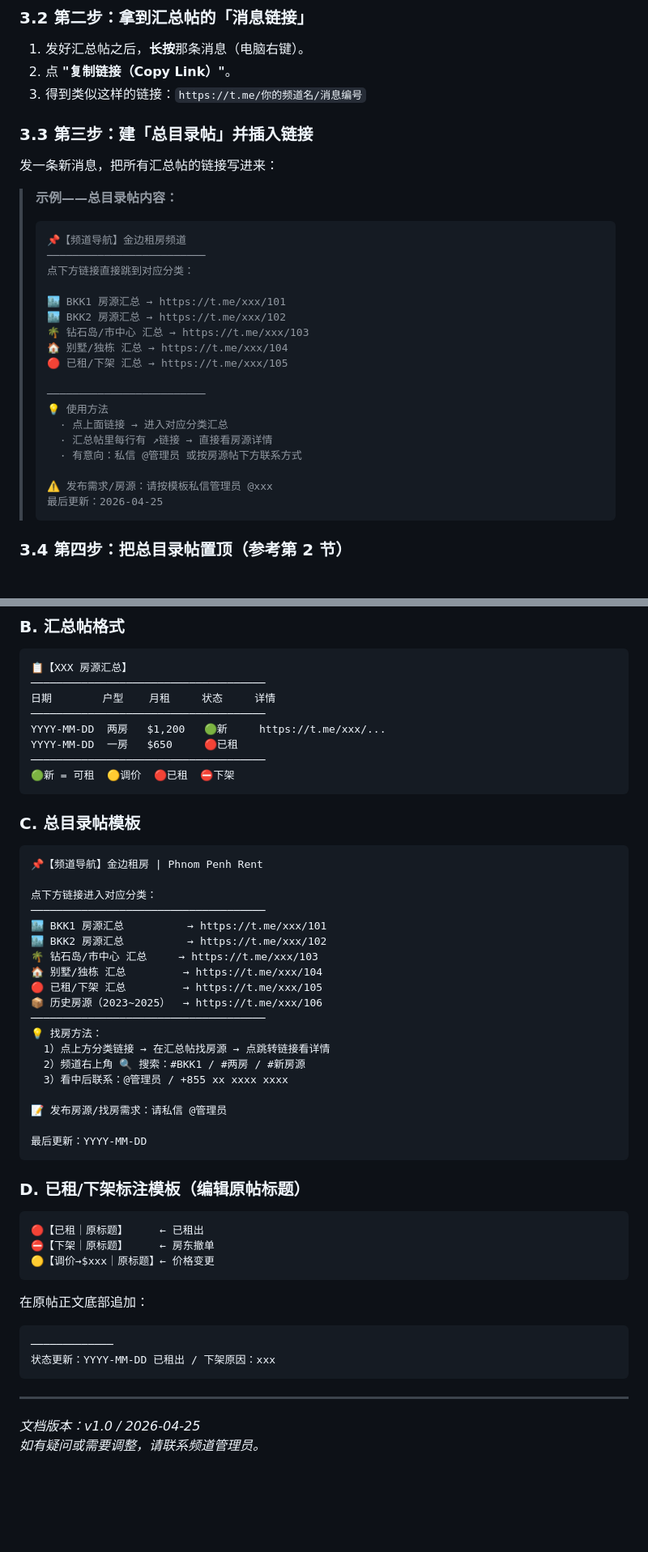
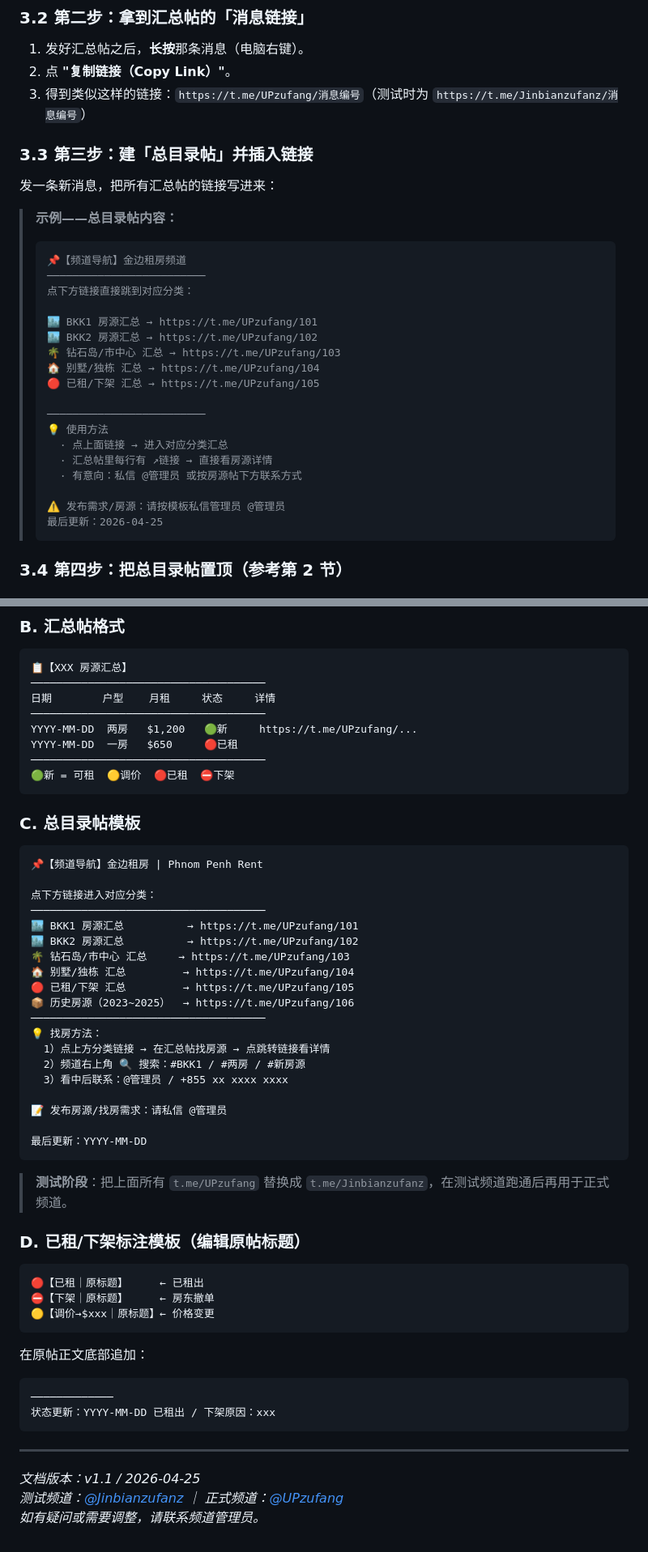
Before and after one commit to Gymmmm/bot123123, a Markdown page: docs/运营说明.md, 2 parts joined by grey strips. Shown at 81% size. Drawn GitHub-style; blank space fills up the shorter version.

Commit message:
docs: update 运营说明.md with real channel names (@UPzufang / @Jinbianzufanz)
Agent-Logs-Url: https://github.com/Gymmmm/bot123123/sessions/ea238681-a2ab-49af-8742-450da9e586da

Co-authored-by: Gymmmm <73370798+Gymmmm@users.noreply.github.com>

````diff
--- a/docs/运营说明.md
+++ b/docs/运营说明.md
@@ -95,7 +101,7 @@
 
 1. 发好汇总帖之后，**长按**那条消息（电脑右键）。
 2. 点 **"复制链接（Copy Link）"**。
-3. 得到类似这样的链接：`https://t.me/你的频道名/消息编号`
+3. 得到类似这样的链接：`https://t.me/UPzufang/消息编号`（测试时为 `https://t.me/Jinbianzufanz/消息编号`）
 
 ### 3.3 第三步：建「总目录帖」并插入链接
 
@@ -107,11 +113,11 @@
 > ─────────────────────────
 > 点下方链接直接跳到对应分类：
 >
-> 🏙 BKK1 房源汇总 → https://t.me/xxx/101
-> 🏙 BKK2 房源汇总 → https://t.me/xxx/102
-> 🌴 钻石岛/市中心 汇总 → https://t.me/xxx/103
-> 🏠 别墅/独栋 汇总 → https://t.me/xxx/104
-> 🔴 已租/下架 汇总 → https://t.me/xxx/105
+> 🏙 BKK1 房源汇总 → https://t.me/UPzufang/101
+> 🏙 BKK2 房源汇总 → https://t.me/UPzufang/102
+> 🌴 钻石岛/市中心 汇总 → https://t.me/UPzufang/103
+> 🏠 别墅/独栋 汇总 → https://t.me/UPzufang/104
+> 🔴 已租/下架 汇总 → https://t.me/UPzufang/105
 >
 > ─────────────────────────
 > 💡 使用方法
@@ -119,7 +125,7 @@
 >   · 汇总帖里每行有 ↗链接 → 直接看房源详情
 >   · 有意向：私信 @管理员 或按房源帖下方联系方式
 >
-> ⚠️ 发布需求/房源：请按模板私信管理员 @xxx
+> ⚠️ 发布需求/房源：请按模板私信管理员 @管理员
 > 最后更新：2026-04-25
 > ```
 
@@ -366,7 +372,7 @@
 ─────────────────────────────────────
 日期        户型    月租     状态     详情
 ─────────────────────────────────────
-YYYY-MM-DD  两房   $1,200   🟢新     https://t.me/xxx/...
+YYYY-MM-DD  两房   $1,200   🟢新     https://t.me/UPzufang/...
 YYYY-MM-DD  一房   $650     🔴已租
 ─────────────────────────────────────
 🟢新 = 可租  🟡调价  🔴已租  ⛔下架
@@ -379,12 +385,12 @@ YYYY-MM-DD  一房   $650     🔴已租
 
 点下方链接进入对应分类：
 ─────────────────────────────────────
-🏙 BKK1 房源汇总          → https://t.me/xxx/101
-🏙 BKK2 房源汇总          → https://t.me/xxx/102
-🌴 钻石岛/市中心 汇总     → https://t.me/xxx/103
-🏠 别墅/独栋 汇总         → https://t.me/xxx/104
-🔴 已租/下架 汇总         → https://t.me/xxx/105
-📦 历史房源（2023~2025）  → https://t.me/xxx/106
+🏙 BKK1 房源汇总          → https://t.me/UPzufang/101
+🏙 BKK2 房源汇总          → https://t.me/UPzufang/102
+🌴 钻石岛/市中心 汇总     → https://t.me/UPzufang/103
+🏠 别墅/独栋 汇总         → https://t.me/UPzufang/104
+🔴 已租/下架 汇总         → https://t.me/UPzufang/105
+📦 历史房源（2023~2025）  → https://t.me/UPzufang/106
 ─────────────────────────────────────
 💡 找房方法：
   1）点上方分类链接 → 在汇总帖找房源 → 点跳转链接看详情
@@ -395,6 +401,8 @@ YYYY-MM-DD  一房   $650     🔴已租
 
 最后更新：YYYY-MM-DD
 ```
+
+> **测试阶段**：把上面所有 `t.me/UPzufang` 替换成 `t.me/Jinbianzufanz`，在测试频道跑通后再用于正式频道。
 
 ### D. 已租/下架标注模板（编辑原帖标题）
 
@@ -412,5 +420,6 @@ YYYY-MM-DD  一房   $650     🔴已租
 
 ---
 
-*文档版本：v1.0 / 2026-04-25*
+*文档版本：v1.1 / 2026-04-25*
+*测试频道：[@Jinbianzufanz](https://t.me/Jinbianzufanz) ｜ 正式频道：[@UPzufang](https://t.me/UPzufang)*
 *如有疑问或需要调整，请联系频道管理员。*
````
Also changed, not shown: other parts of docs/运营说明.md (+10 -4 lines).
